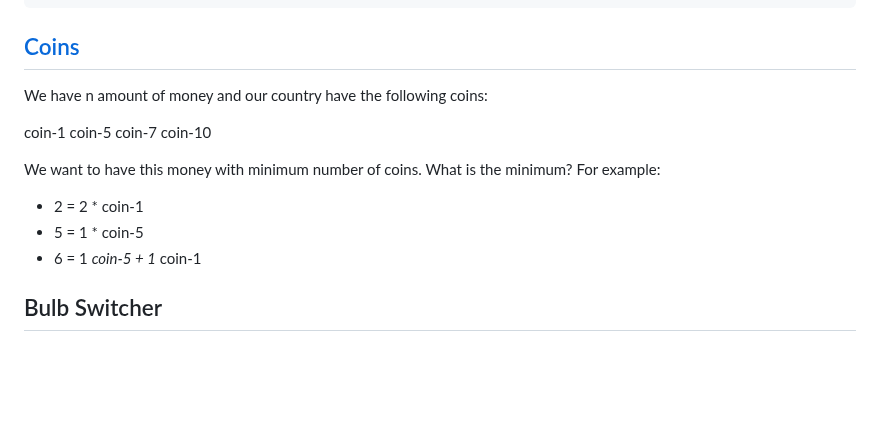
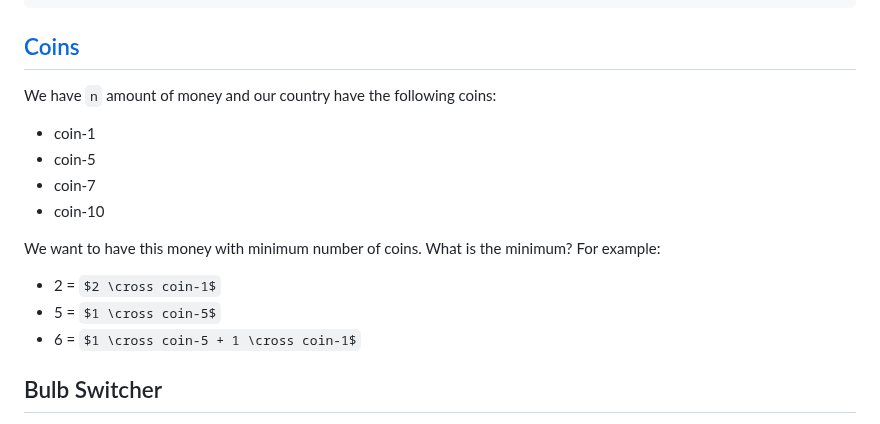
Before and after one commit to 1995parham-teaching/interviews, a Markdown page: problems/README.md, the part around one of its changes. Rendered like a GitHub page; some formulas as TeX source; blank space fills up the shorter version.

Commit message:
feat: update readme

```diff
--- a/problems/README.md
+++ b/problems/README.md
@@ -34,15 +34,18 @@ A2 = {2, 4}
 
 ## [Coins](./coins)
 
-We have n amount of money and our country have the following coins:
+We have `n` amount of money and our country have the following coins:
 
-coin-1 coin-5 coin-7 coin-10
+- coin-1
+- coin-5
+- coin-7
+- coin-10
 
 We want to have this money with minimum number of coins. What is the minimum? For example:
 
-- 2 = 2 \* coin-1
-- 5 = 1 \* coin-5
-- 6 = 1 _coin-5 + 1_ coin-1
+- 2 = $2 \cross coin-1$
+- 5 = $1 \cross coin-5$
+- 6 = $1 \cross coin-5 + 1 \cross coin-1$
 
 ## Bulb Switcher
 
```
Also changed, not shown: other parts of problems/README.md (+3 -1 lines).
